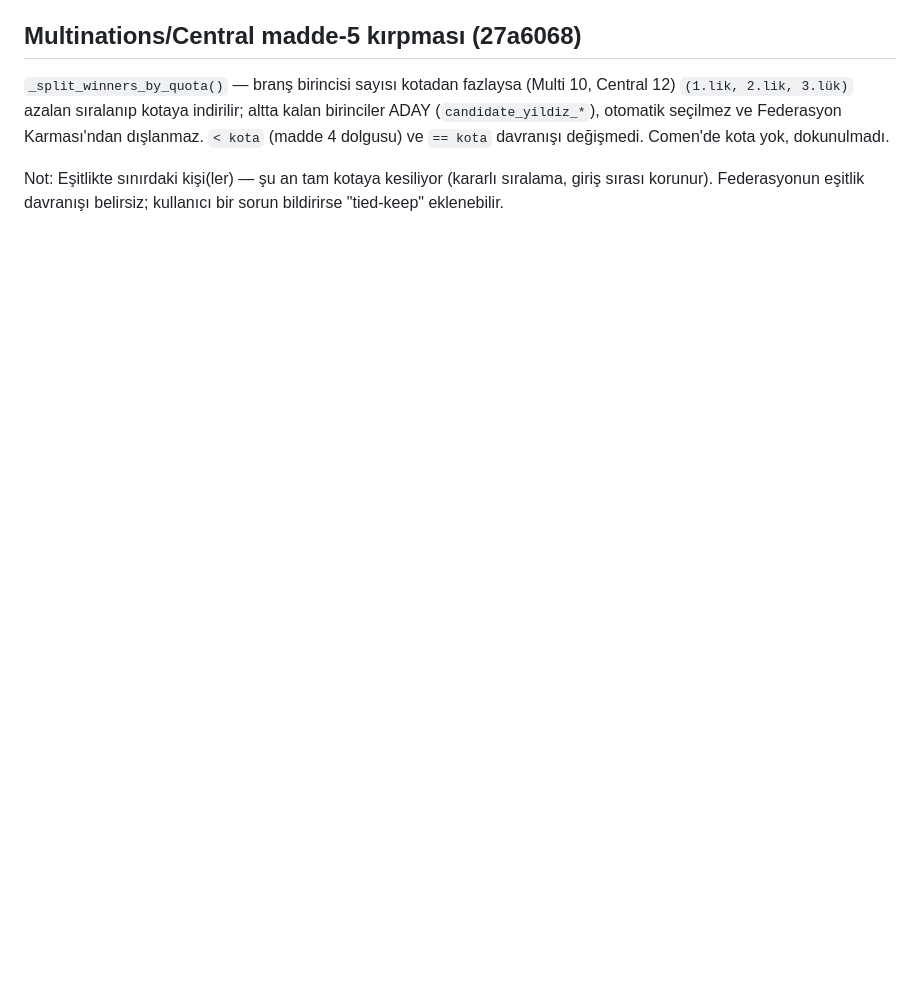
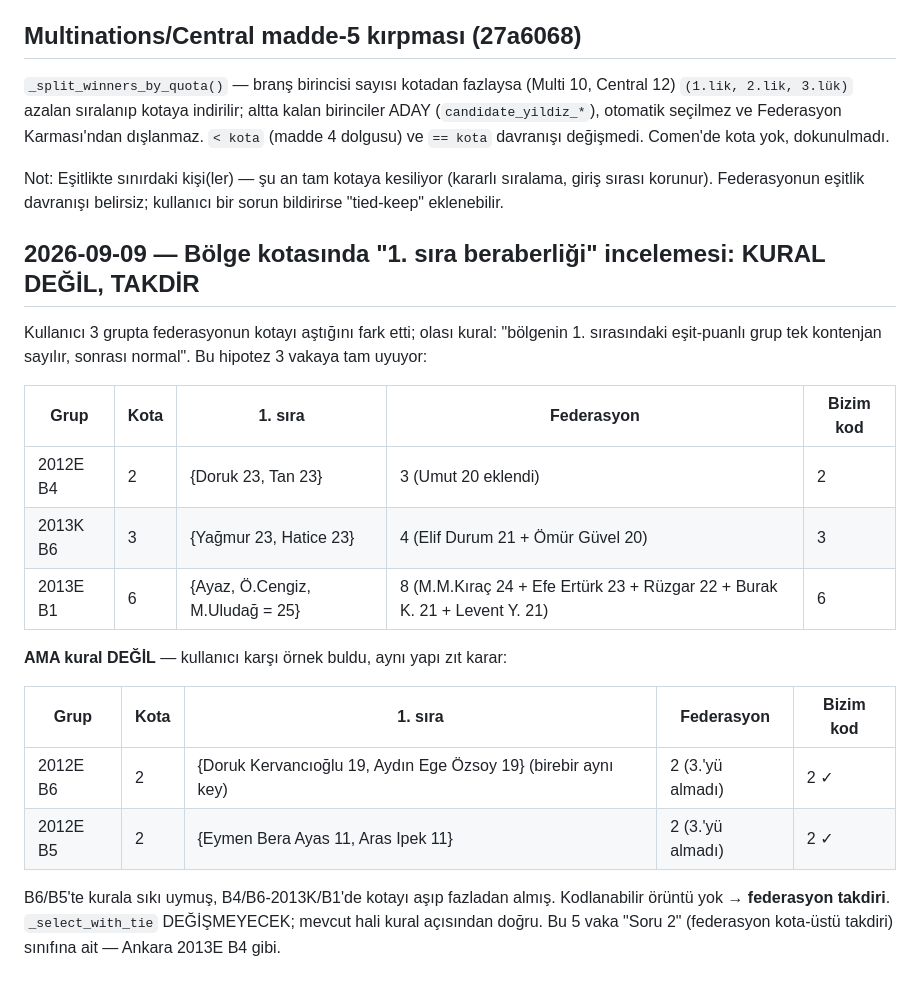
Before and after one commit to Cenk977/Mili-tak-m-secme, a Markdown page: resmi-kadrolar/YAPILACAKLAR-2026-09-07.md, the part around the change. Rendered like a GitHub page; blank space fills up the shorter version.

Commit message:
docs: bölge kotası '1. sıra beraberliği' incelemesi — kural değil takdir (kod değişmiyor)

```diff
--- a/resmi-kadrolar/YAPILACAKLAR-2026-09-07.md
+++ b/resmi-kadrolar/YAPILACAKLAR-2026-09-07.md
@@ -107,3 +107,27 @@ ve `== kota` davranışı değişmedi. Comen'de kota yok, dokunulmadı.
 Not: Eşitlikte sınırdaki kişi(ler) — şu an tam kotaya kesiliyor (kararlı
 sıralama, giriş sırası korunur). Federasyonun eşitlik davranışı belirsiz;
 kullanıcı bir sorun bildirirse "tied-keep" eklenebilir.
+
+## 2026-09-09 — Bölge kotasında "1. sıra beraberliği" incelemesi: KURAL DEĞİL, TAKDİR
+
+Kullanıcı 3 grupta federasyonun kotayı aştığını fark etti; olası kural:
+"bölgenin 1. sırasındaki eşit-puanlı grup tek kontenjan sayılır, sonrası
+normal". Bu hipotez 3 vakaya tam uyuyor:
+
+| Grup | Kota | 1. sıra | Federasyon | Bizim kod |
+|------|------|---------|-----------|-----------|
+| 2012E B4 | 2 | {Doruk 23, Tan 23} | 3 (Umut 20 eklendi) | 2 |
+| 2013K B6 | 3 | {Yağmur 23, Hatice 23} | 4 (Elif Durum 21 + Ömür Güvel 20) | 3 |
+| 2013E B1 | 6 | {Ayaz, Ö.Cengiz, M.Uludağ = 25} | 8 (M.M.Kıraç 24 + Efe Ertürk 23 + Rüzgar 22 + Burak K. 21 + Levent Y. 21) | 6 |
+
+**AMA kural DEĞİL** — kullanıcı karşı örnek buldu, aynı yapı zıt karar:
+
+| Grup | Kota | 1. sıra | Federasyon | Bizim kod |
+|------|------|---------|-----------|-----------|
+| 2012E B6 | 2 | {Doruk Kervancıoğlu 19, Aydın Ege Özsoy 19} (birebir aynı key) | 2 (3.'yü almadı) | 2 ✓ |
+| 2012E B5 | 2 | {Eymen Bera Ayas 11, Aras Ipek 11} | 2 (3.'yü almadı) | 2 ✓ |
+
+B6/B5'te kurala sıkı uymuş, B4/B6-2013K/B1'de kotayı aşıp fazladan almış.
+Kodlanabilir örüntü yok → **federasyon takdiri**. `_select_with_tie`
+DEĞİŞMEYECEK; mevcut hali kural açısından doğru. Bu 5 vaka "Soru 2"
+(federasyon kota-üstü takdiri) sınıfına ait — Ankara 2013E B4 gibi.
```
